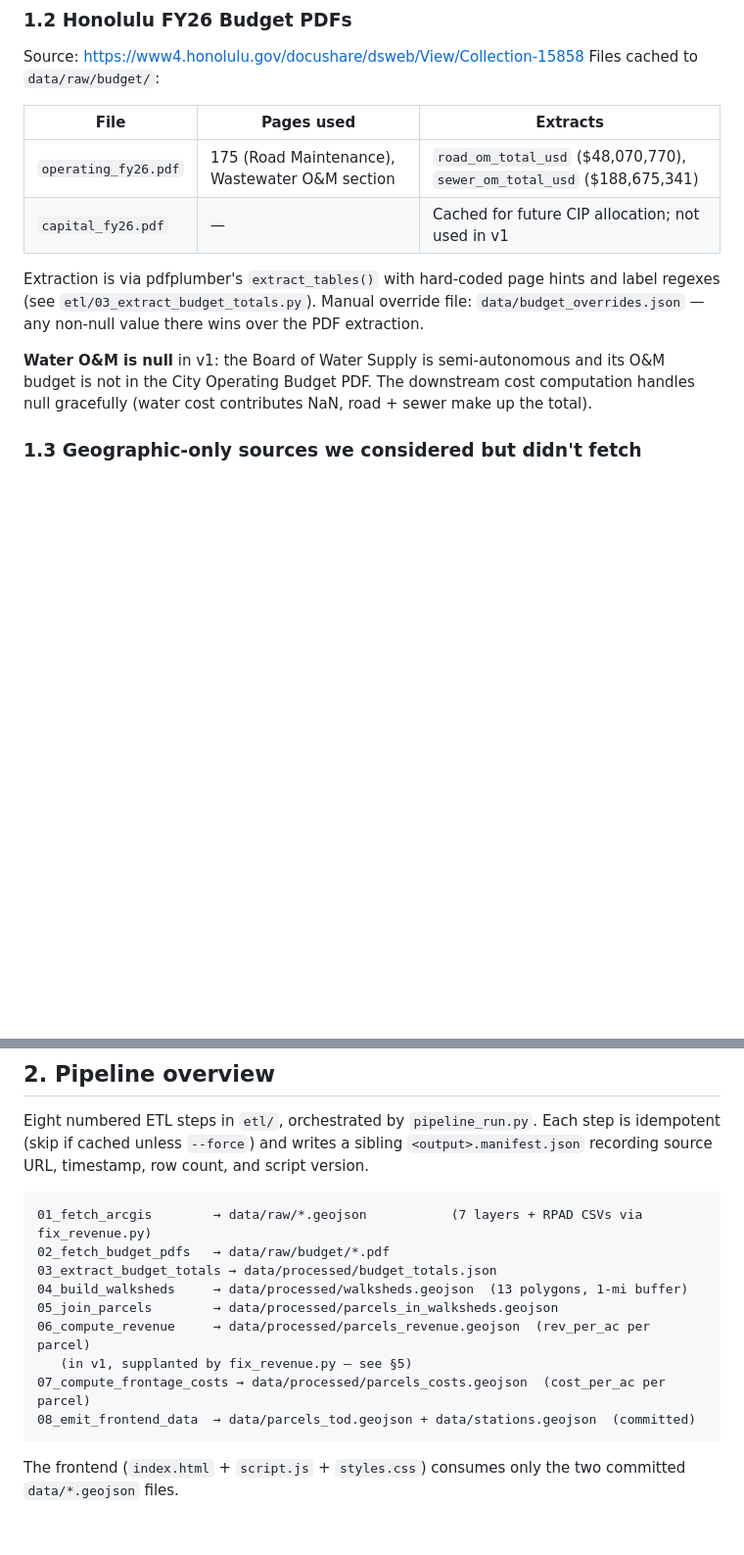
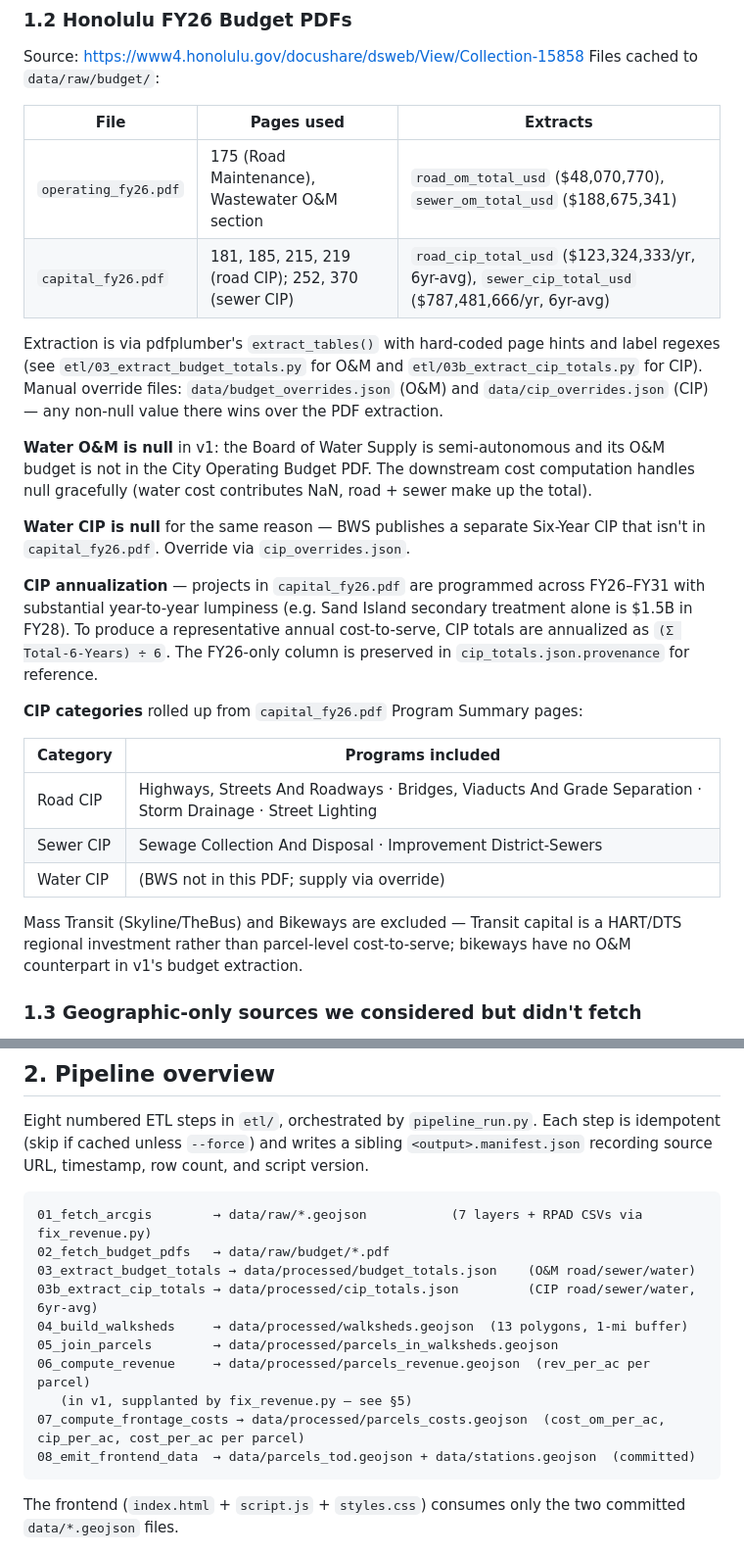
Before and after one commit to dtomkatsu/Revenue-Modeling-TOD, a Markdown page: METHODOLOGY.md, 2 parts joined by grey strips. Shown at 98% size. Rendered like a GitHub page; blank space fills up the shorter version.

````diff
--- a/METHODOLOGY.md
+++ b/METHODOLOGY.md
@@ -58,17 +58,40 @@ Files cached to `data/raw/budget/`:
 | File | Pages used | Extracts |
 |---|---|---|
 | `operating_fy26.pdf` | 175 (Road Maintenance), Wastewater O&M section | `road_om_total_usd` ($48,070,770), `sewer_om_total_usd` ($188,675,341) |
-| `capital_fy26.pdf` | — | Cached for future CIP allocation; not used in v1 |
+| `capital_fy26.pdf` | 181, 185, 215, 219 (road CIP); 252, 370 (sewer CIP) | `road_cip_total_usd` ($123,324,333/yr, 6yr-avg), `sewer_cip_total_usd` ($787,481,666/yr, 6yr-avg) |
 
 Extraction is via pdfplumber's `extract_tables()` with hard-coded page hints
-and label regexes (see `etl/03_extract_budget_totals.py`). Manual override
-file: `data/budget_overrides.json` — any non-null value there wins over the
-PDF extraction.
+and label regexes (see `etl/03_extract_budget_totals.py` for O&M and
+`etl/03b_extract_cip_totals.py` for CIP). Manual override files:
+`data/budget_overrides.json` (O&M) and `data/cip_overrides.json` (CIP) —
+any non-null value there wins over the PDF extraction.
 
 **Water O&M is null** in v1: the Board of Water Supply is semi-autonomous and
 its O&M budget is not in the City Operating Budget PDF. The downstream cost
 computation handles null gracefully (water cost contributes NaN, road + sewer
 make up the total).
+
+**Water CIP is null** for the same reason — BWS publishes a separate
+Six-Year CIP that isn't in `capital_fy26.pdf`. Override via `cip_overrides.json`.
+
+**CIP annualization** — projects in `capital_fy26.pdf` are programmed
+across FY26–FY31 with substantial year-to-year lumpiness (e.g. Sand Island
+secondary treatment alone is $1.5B in FY28). To produce a representative
+annual cost-to-serve, CIP totals are annualized as
+`(Σ Total-6-Years) ÷ 6`. The FY26-only column is preserved in
+`cip_totals.json.provenance` for reference.
+
+**CIP categories** rolled up from `capital_fy26.pdf` Program Summary pages:
+
+| Category | Programs included |
+|---|---|
+| Road CIP | Highways, Streets And Roadways · Bridges, Viaducts And Grade Separation · Storm Drainage · Street Lighting |
+| Sewer CIP | Sewage Collection And Disposal · Improvement District-Sewers |
+| Water CIP | (BWS not in this PDF; supply via override) |
+
+Mass Transit (Skyline/TheBus) and Bikeways are excluded — Transit capital
+is a HART/DTS regional investment rather than parcel-level cost-to-serve;
+bikeways have no O&M counterpart in v1's budget extraction.
 
 ### 1.3 Geographic-only sources we considered but didn't fetch
 
@@ -89,12 +112,13 @@ script version.
 ```
 01_fetch_arcgis        → data/raw/*.geojson           (7 layers + RPAD CSVs via fix_revenue.py)
 02_fetch_budget_pdfs   → data/raw/budget/*.pdf
-03_extract_budget_totals → data/processed/budget_totals.json
+03_extract_budget_totals → data/processed/budget_totals.json    (O&M road/sewer/water)
+03b_extract_cip_totals → data/processed/cip_totals.json         (CIP road/sewer/water, 6yr-avg)
 04_build_walksheds     → data/processed/walksheds.geojson  (13 polygons, 1-mi buffer)
 05_join_parcels        → data/processed/parcels_in_walksheds.geojson
 06_compute_revenue     → data/processed/parcels_revenue.geojson  (rev_per_ac per parcel)
    (in v1, supplanted by fix_revenue.py — see §5)
-07_compute_frontage_costs → data/processed/parcels_costs.geojson  (cost_per_ac per parcel)
+07_compute_frontage_costs → data/processed/parcels_costs.geojson  (cost_om_per_ac, cip_per_ac, cost_per_ac per parcel)
 08_emit_frontend_data  → data/parcels_tod.geojson + data/stations.geojson  (committed)
 ```
 
````
Also changed, not shown: other parts of METHODOLOGY.md (+33 -11 lines), README.md (+7 -3 lines).
